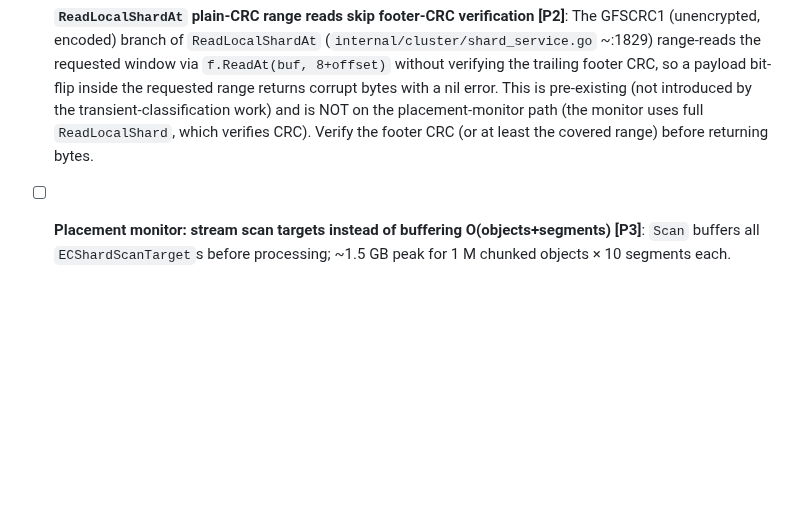
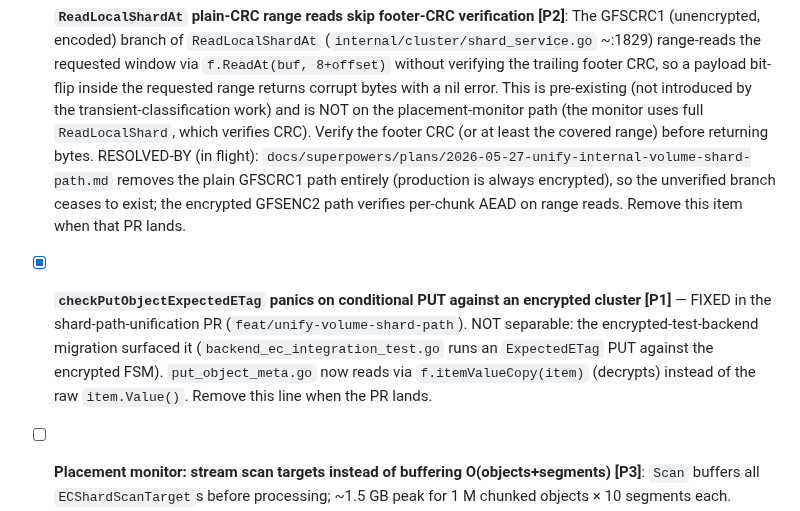
Before and after one commit to gritive/GrainFS, a Markdown page: TODOS.md, the part around the change. GitHub-like rendering; blank space fills up the shorter version.

Commit message:
docs(todos): mark etag-panic fixed in this PR; footer-CRC resolved by path removal

```diff
--- a/TODOS.md
+++ b/TODOS.md
@@ -331,6 +331,16 @@ Work these in order. Do not run them in parallel.
   pre-existing (not introduced by the transient-classification work) and is NOT on the
   placement-monitor path (the monitor uses full `ReadLocalShard`, which verifies CRC).
   Verify the footer CRC (or at least the covered range) before returning bytes.
+  RESOLVED-BY (in flight): `docs/superpowers/plans/2026-05-27-unify-internal-volume-shard-path.md`
+  removes the plain GFSCRC1 path entirely (production is always encrypted), so the
+  unverified branch ceases to exist; the encrypted GFSENC2 path verifies per-chunk AEAD
+  on range reads. Remove this item when that PR lands.
+
+- [x] **`checkPutObjectExpectedETag` panics on conditional PUT against an encrypted cluster [P1]** —
+  FIXED in the shard-path-unification PR (`feat/unify-volume-shard-path`). NOT separable: the
+  encrypted-test-backend migration surfaced it (`backend_ec_integration_test.go` runs an
+  `ExpectedETag` PUT against the encrypted FSM). `put_object_meta.go` now reads via
+  `f.itemValueCopy(item)` (decrypts) instead of the raw `item.Value()`. Remove this line when the PR lands.
 
 - [ ] **Placement monitor: stream scan targets instead of buffering O(objects+segments) [P3]**:
   `Scan` buffers all `ECShardScanTarget`s before processing; ~1.5 GB peak for 1 M chunked
```
